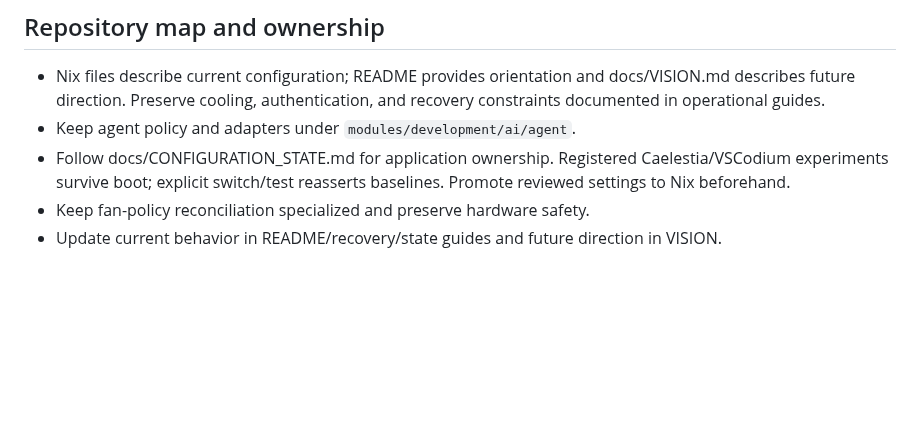
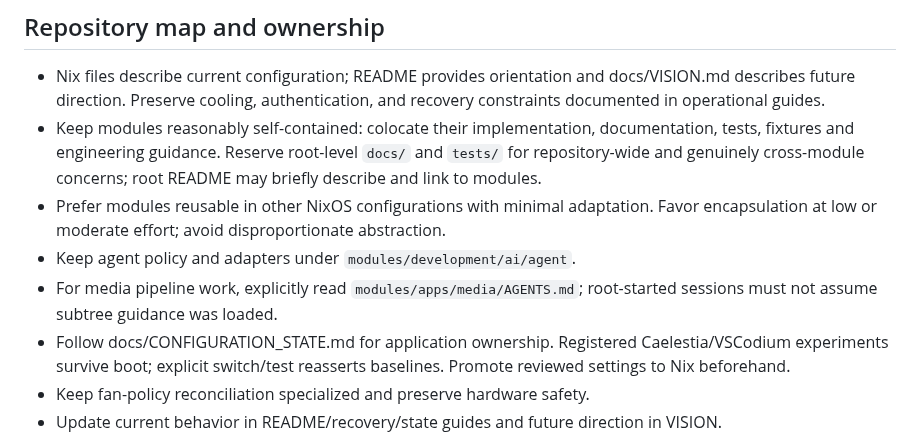
Before and after one commit to v-avuso/phoenix-os-config, a Markdown page: AGENTS.md, the part around the change. Drawn GitHub-style; blank space fills up the shorter version.

Commit message:
docs(agents): colocate module guidance and verification
Keep module-specific documentation, tests and fixtures beside their owners. Require explicit reading of media subtree guidance from root-started sessions.

```diff
--- a/AGENTS.md
+++ b/AGENTS.md
@@ -5,7 +5,15 @@
 - Nix files describe current configuration; README provides orientation and
   docs/VISION.md describes future direction. Preserve cooling, authentication,
   and recovery constraints documented in operational guides.
+- Keep modules reasonably self-contained: colocate their implementation,
+  documentation, tests, fixtures and engineering guidance. Reserve root-level
+  `docs/` and `tests/` for repository-wide and genuinely cross-module concerns;
+  root README may briefly describe and link to modules.
+- Prefer modules reusable in other NixOS configurations with minimal adaptation.
+  Favor encapsulation at low or moderate effort; avoid disproportionate abstraction.
 - Keep agent policy and adapters under `modules/development/ai/agent`.
+- For media pipeline work, explicitly read `modules/apps/media/AGENTS.md`;
+  root-started sessions must not assume subtree guidance was loaded.
 - Follow docs/CONFIGURATION_STATE.md for application ownership.
   Registered Caelestia/VSCodium experiments survive boot; explicit switch/test
   reasserts baselines. Promote reviewed settings to Nix beforehand.
```
